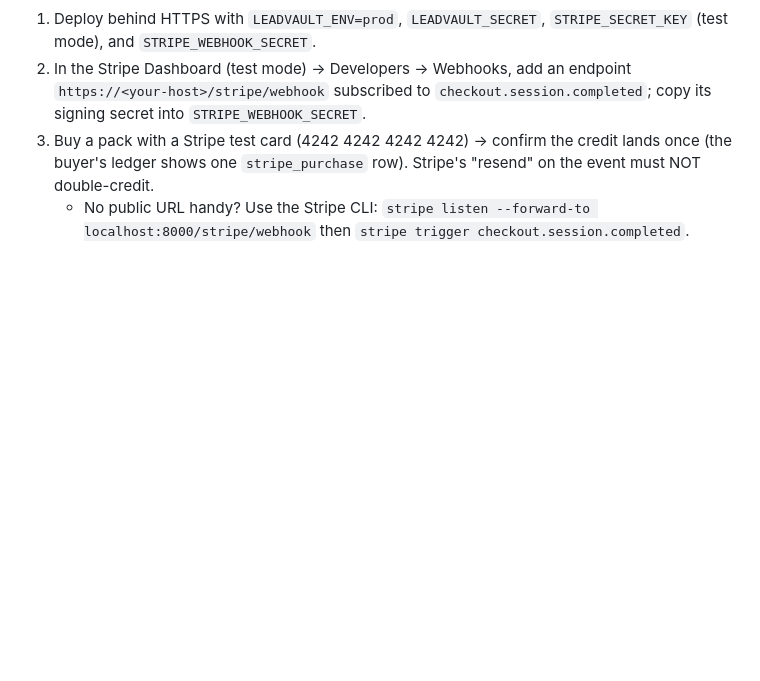
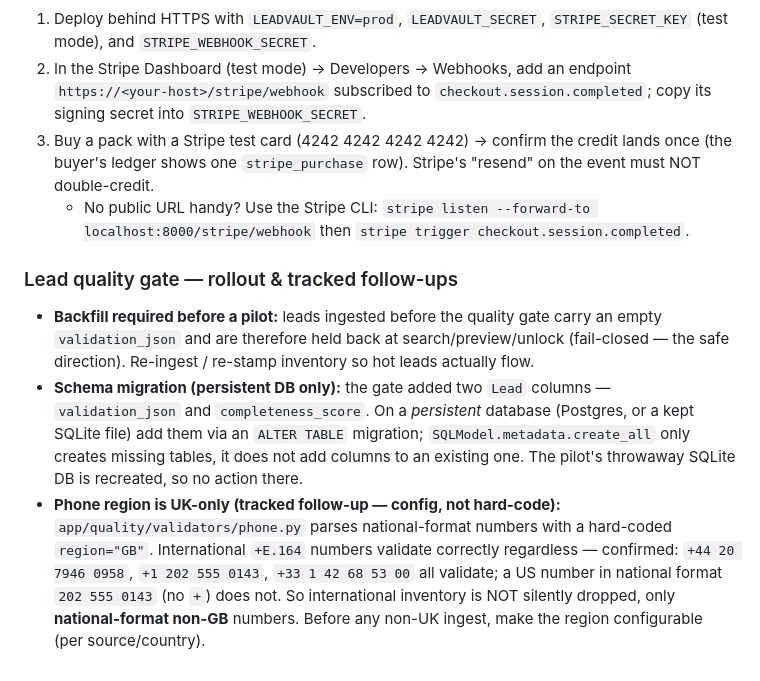
Before and after one commit to peterwafik/leadvein, a Markdown page: README.md, the part around the change. Rendered like a GitHub page; blank space fills up the shorter version.

Commit message:
docs(runbook): quality-gate rollout — backfill, validation_json/completeness_score migration, phone-region follow-up

```diff
--- a/README.md
+++ b/README.md
@@ -136,3 +136,20 @@ To wire Stripe's own delivery to a deployed instance:
 2. In the Stripe Dashboard (test mode) → Developers → Webhooks, add an endpoint `https://<your-host>/stripe/webhook` subscribed to `checkout.session.completed`; copy its signing secret into `STRIPE_WEBHOOK_SECRET`.
 3. Buy a pack with a Stripe test card (4242 4242 4242 4242) → confirm the credit lands once (the buyer's ledger shows one `stripe_purchase` row). Stripe's "resend" on the event must NOT double-credit.
    - No public URL handy? Use the Stripe CLI: `stripe listen --forward-to localhost:8000/stripe/webhook` then `stripe trigger checkout.session.completed`.
+
+### Lead quality gate — rollout & tracked follow-ups
+
+- **Backfill required before a pilot:** leads ingested before the quality gate carry an empty
+  `validation_json` and are therefore held back at search/preview/unlock (fail-closed — the safe
+  direction). Re-ingest / re-stamp inventory so hot leads actually flow.
+- **Schema migration (persistent DB only):** the gate added two `Lead` columns —
+  `validation_json` and `completeness_score`. On a *persistent* database (Postgres, or a kept SQLite
+  file) add them via an `ALTER TABLE` migration; `SQLModel.metadata.create_all` only creates missing
+  tables, it does not add columns to an existing one. The pilot's throwaway SQLite DB is recreated, so
+  no action there.
+- **Phone region is UK-only (tracked follow-up — config, not hard-code):**
+  `app/quality/validators/phone.py` parses national-format numbers with a hard-coded `region="GB"`.
+  International `+E.164` numbers validate correctly regardless — confirmed: `+44 20 7946 0958`,
+  `+1 202 555 0143`, `+33 1 42 68 53 00` all validate; a US number in national format `202 555 0143`
+  (no `+`) does not. So international inventory is NOT silently dropped, only **national-format non-GB**
+  numbers. Before any non-UK ingest, make the region configurable (per source/country).
```
